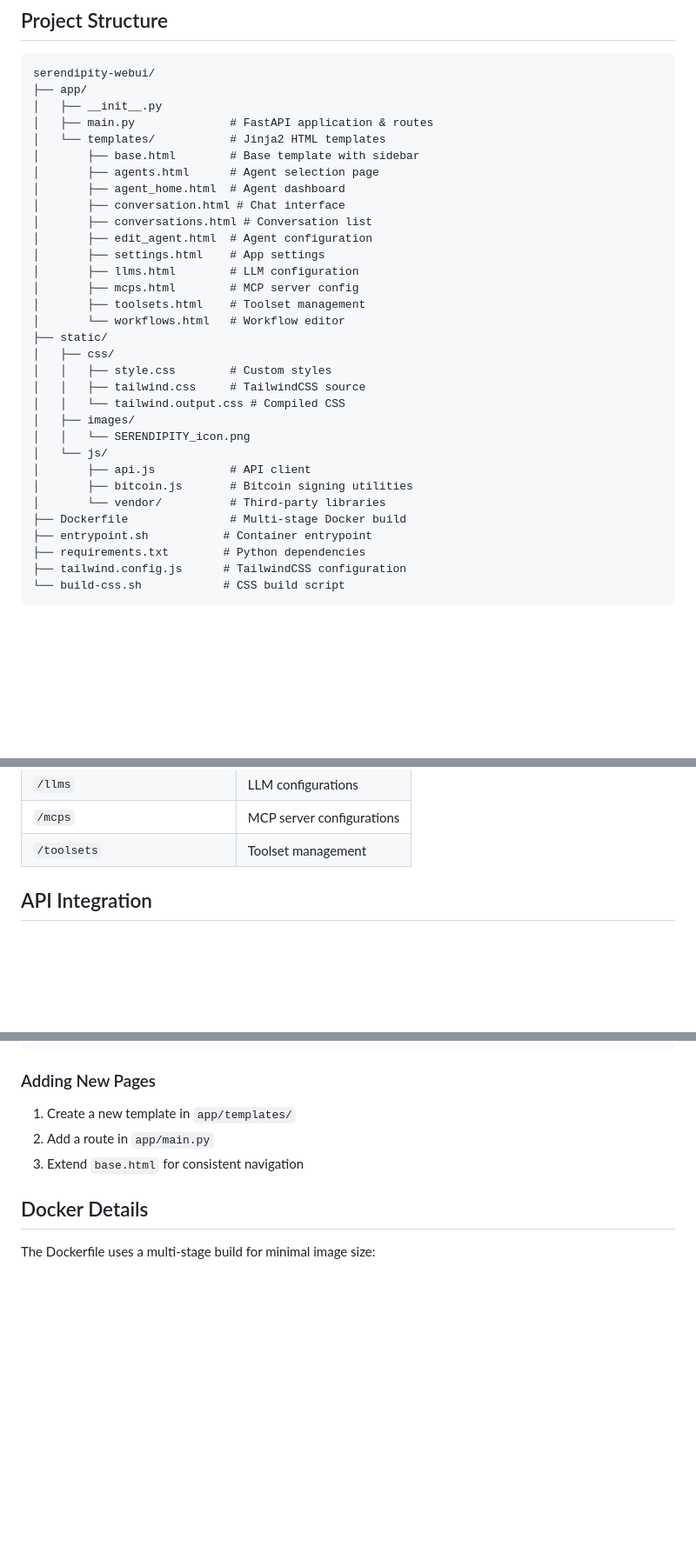
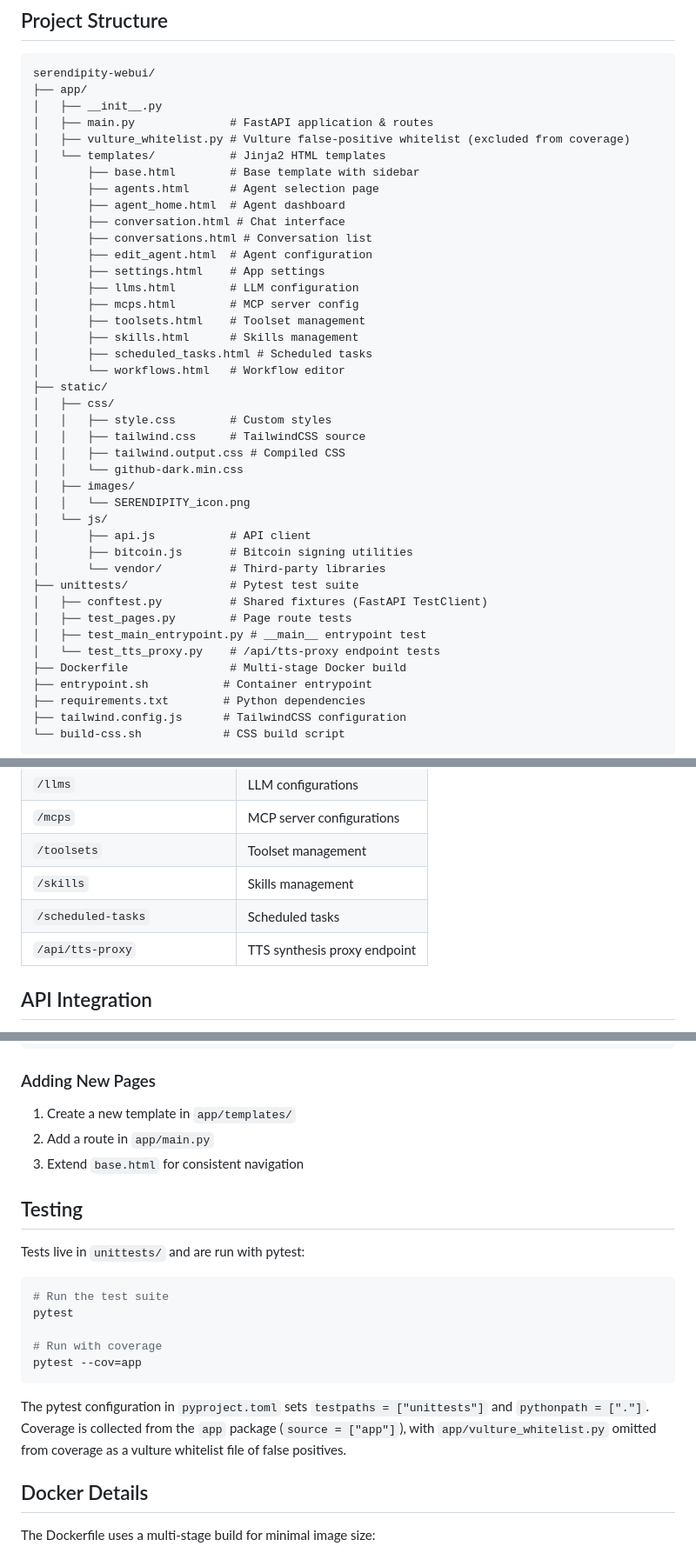
Before and after one commit to ValyrianTech/serendipity-webui, a Markdown page: README.md, 3 parts joined by grey strips. Shown at 87% size. Rendered like a GitHub page; blank space fills up the shorter version.

Commit message:
docs: sync documentation with latest changes

````diff
--- a/README.md
+++ b/README.md
@@ -83,6 +83,7 @@ serendipity-webui/
 ├── app/
 │   ├── __init__.py
 │   ├── main.py              # FastAPI application & routes
+│   ├── vulture_whitelist.py # Vulture false-positive whitelist (excluded from coverage)
 │   └── templates/           # Jinja2 HTML templates
 │       ├── base.html        # Base template with sidebar
 │       ├── agents.html      # Agent selection page
@@ -94,18 +95,26 @@ serendipity-webui/
 │       ├── llms.html        # LLM configuration
 │       ├── mcps.html        # MCP server config
 │       ├── toolsets.html    # Toolset management
+│       ├── skills.html      # Skills management
+│       ├── scheduled_tasks.html # Scheduled tasks
 │       └── workflows.html   # Workflow editor
 ├── static/
 │   ├── css/
 │   │   ├── style.css        # Custom styles
 │   │   ├── tailwind.css     # TailwindCSS source
-│   │   └── tailwind.output.css # Compiled CSS
+│   │   ├── tailwind.output.css # Compiled CSS
+│   │   └── github-dark.min.css
 │   ├── images/
 │   │   └── SERENDIPITY_icon.png
 │   └── js/
 │       ├── api.js           # API client
 │       ├── bitcoin.js       # Bitcoin signing utilities
 │       └── vendor/          # Third-party libraries
+├── unittests/               # Pytest test suite
+│   ├── conftest.py          # Shared fixtures (FastAPI TestClient)
+│   ├── test_pages.py        # Page route tests
+│   ├── test_main_entrypoint.py # __main__ entrypoint test
+│   └── test_tts_proxy.py    # /api/tts-proxy endpoint tests
 ├── Dockerfile               # Multi-stage Docker build
 ├── entrypoint.sh           # Container entrypoint
 ├── requirements.txt        # Python dependencies
@@ -127,6 +136,9 @@ serendipity-webui/
 | `/llms` | LLM configurations |
 | `/mcps` | MCP server configurations |
 | `/toolsets` | Toolset management |
+| `/skills` | Skills management |
+| `/scheduled-tasks` | Scheduled tasks |
+| `/api/tts-proxy` | TTS synthesis proxy endpoint |
 
 ## API Integration
 
@@ -158,6 +170,20 @@ If you modify TailwindCSS classes:
 2. Add a route in `app/main.py`
 3. Extend `base.html` for consistent navigation
 
+## Testing
+
+Tests live in `unittests/` and are run with pytest:
+
+```bash
+# Run the test suite
+pytest
+
+# Run with coverage
+pytest --cov=app
+```
+
+The pytest configuration in `pyproject.toml` sets `testpaths = ["unittests"]` and `pythonpath = ["."]`. Coverage is collected from the `app` package (`source = ["app"]`), with `app/vulture_whitelist.py` omitted from coverage as a vulture whitelist file of false positives.
+
 ## Docker Details
 
 The Dockerfile uses a multi-stage build for minimal image size:
````
